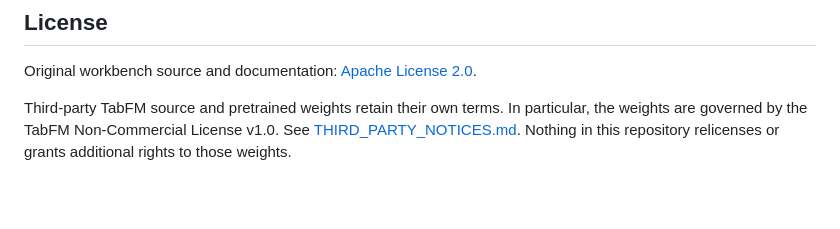
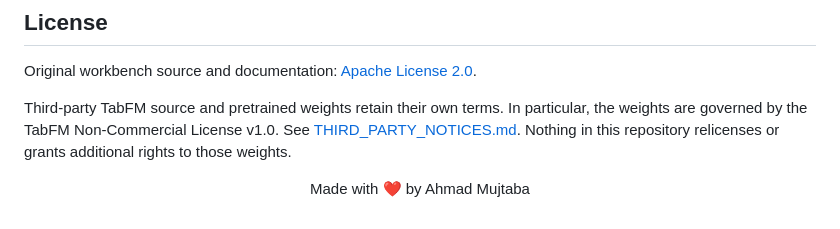
Before and after one commit to pypi-ahmad/google-tabfm-project, a Markdown page: README.md, the part around the change. Rendered like a GitHub page; blank space fills up the shorter version.

Commit message:
docs: add centered signature line to README

```diff
--- a/README.md
+++ b/README.md
@@ -283,3 +283,5 @@ Third-party TabFM source and pretrained weights retain their own terms. In parti
 are governed by the TabFM Non-Commercial License v1.0. See
 [THIRD_PARTY_NOTICES.md](THIRD_PARTY_NOTICES.md). Nothing in this repository relicenses or grants
 additional rights to those weights.
+
+<p align="center">Made with ❤️ by Ahmad Mujtaba</p>
```
